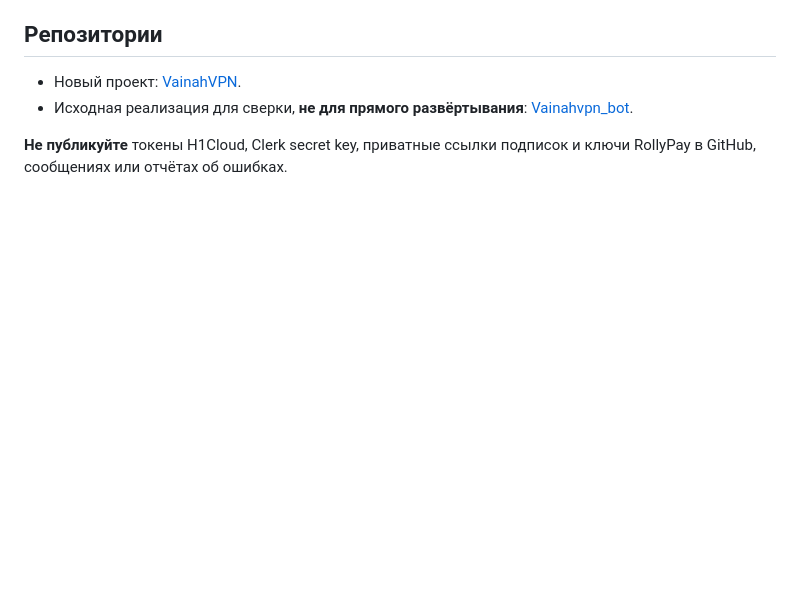
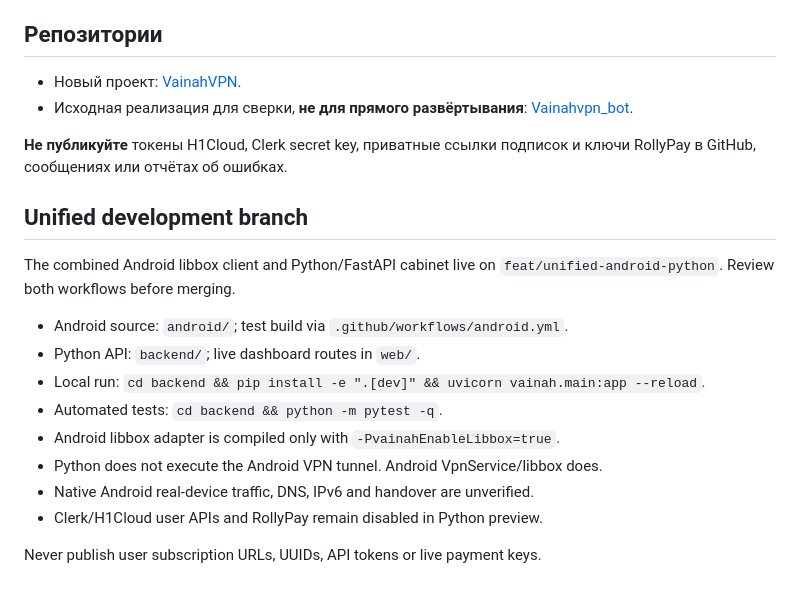
Before and after one commit to isaevarbi822-hub/VainahVPN, a Markdown page: README.md, the part around the change. Drawn GitHub-style; blank space fills up the shorter version.

Commit message:
build: enable unified Android+Python CI and document boundaries

```diff
--- a/README.md
+++ b/README.md
@@ -42,3 +42,19 @@
 
 **Не публикуйте** токены H1Cloud, Clerk secret key, приватные ссылки
 подписок и ключи RollyPay в GitHub, сообщениях или отчётах об ошибках.
+
+## Unified development branch
+
+The combined Android libbox client and Python/FastAPI cabinet live on
+`feat/unified-android-python`. Review both workflows before merging.
+
+- Android source: `android/`; test build via `.github/workflows/android.yml`.
+- Python API: `backend/`; live dashboard routes in `web/`.
+- Local run: `cd backend && pip install -e ".[dev]" && uvicorn vainah.main:app --reload`.
+- Automated tests: `cd backend && python -m pytest -q`.
+- Android libbox adapter is compiled only with `-PvainahEnableLibbox=true`.
+- Python does not execute the Android VPN tunnel. Android VpnService/libbox does.
+- Native Android real-device traffic, DNS, IPv6 and handover are unverified.
+- Clerk/H1Cloud user APIs and RollyPay remain disabled in Python preview.
+
+Never publish user subscription URLs, UUIDs, API tokens or live payment keys.
```
